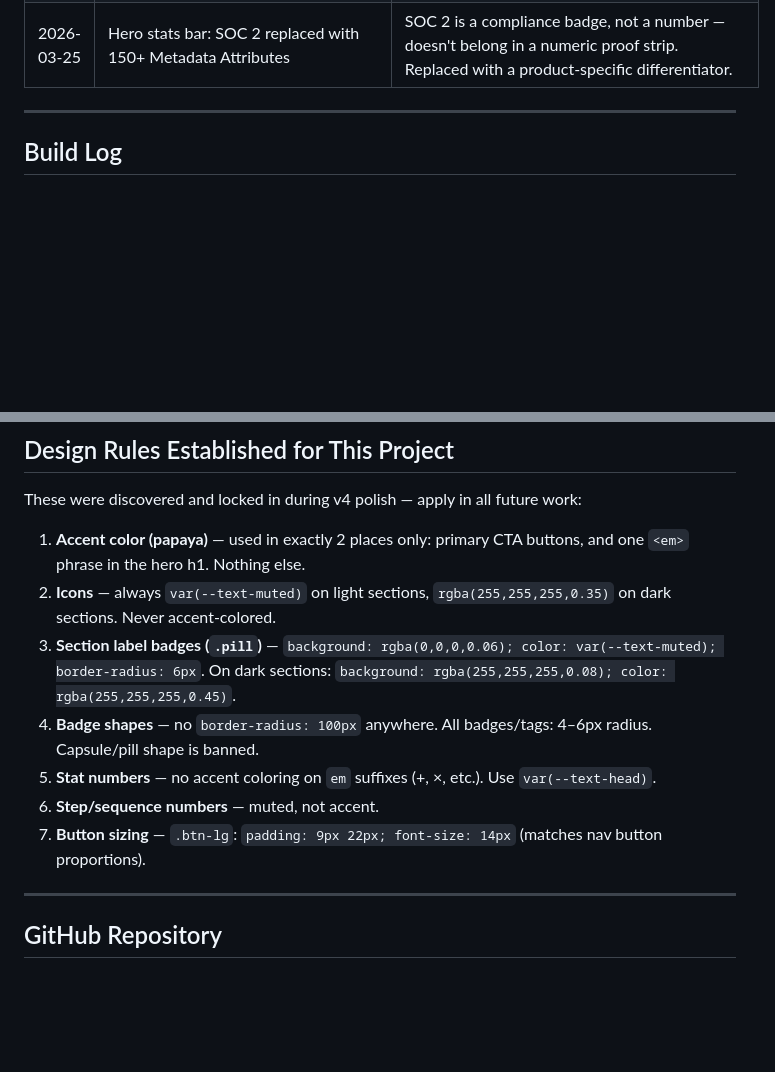
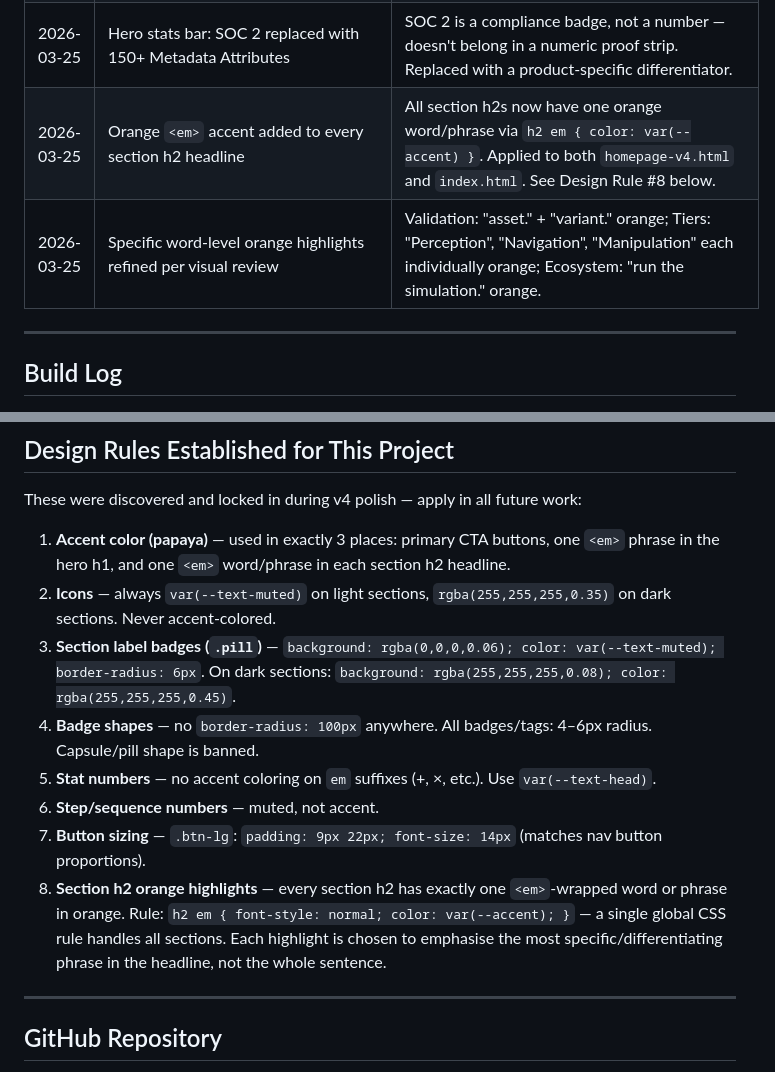
Before and after one commit to imaginevipin/Imagineio-x-Physical-AI, a Markdown page: SUMMARY.md, 2 parts joined by grey strips. GitHub-like rendering; blank space fills up the shorter version.

Commit message:
Update SUMMARY.md — h2 accent highlights documented
Co-Authored-By: Claude Sonnet 4.6 <noreply@anthropic.com>

```diff
--- a/SUMMARY.md
+++ b/SUMMARY.md
@@ -71,6 +71,8 @@ See `research/design-reference.md` for the living visual design reference — up
 | 2026-03-25 | Hero h1 updated: two-liner with accent on last phrase | Old: `Physical AI.` (accent, isolated). New: `Structured data / for Physical AI.` — "Physical AI." is the only accent-colored text. |
 | 2026-03-25 | Badge shapes unified — no border-radius: 100px anywhere | All capsule/pill shapes replaced with rectangular badges (4–6px radius). Affected: tier status tags (Ready Now / Near-Ready / Roadmap), Verified badges on all image cards (marquee, validation, CTA grid), GTC "Live Event" badge. |
 | 2026-03-25 | Hero stats bar: SOC 2 replaced with 150+ Metadata Attributes | SOC 2 is a compliance badge, not a number — doesn't belong in a numeric proof strip. Replaced with a product-specific differentiator. |
+| 2026-03-25 | Orange `<em>` accent added to every section h2 headline | All section h2s now have one orange word/phrase via `h2 em { color: var(--accent) }`. Applied to both `homepage-v4.html` and `index.html`. See Design Rule #8 below. |
+| 2026-03-25 | Specific word-level orange highlights refined per visual review | Validation: "asset." + "variant." orange; Tiers: "Perception", "Navigation", "Manipulation" each individually orange; Ecosystem: "run the simulation." orange. |
 
 ---
 
@@ -115,13 +117,14 @@ See `research/design-reference.md` for the living visual design reference — up
 
 These were discovered and locked in during v4 polish — apply in all future work:
 
-1. **Accent color (papaya)** — used in exactly 2 places only: primary CTA buttons, and one `<em>` phrase in the hero h1. Nothing else.
+1. **Accent color (papaya)** — used in exactly 3 places: primary CTA buttons, one `<em>` phrase in the hero h1, and one `<em>` word/phrase in each section h2 headline.
 2. **Icons** — always `var(--text-muted)` on light sections, `rgba(255,255,255,0.35)` on dark sections. Never accent-colored.
 3. **Section label badges (`.pill`)** — `background: rgba(0,0,0,0.06); color: var(--text-muted); border-radius: 6px`. On dark sections: `background: rgba(255,255,255,0.08); color: rgba(255,255,255,0.45)`.
 4. **Badge shapes** — no `border-radius: 100px` anywhere. All badges/tags: 4–6px radius. Capsule/pill shape is banned.
 5. **Stat numbers** — no accent coloring on `em` suffixes (+, ×, etc.). Use `var(--text-head)`.
 6. **Step/sequence numbers** — muted, not accent.
 7. **Button sizing** — `.btn-lg`: `padding: 9px 22px; font-size: 14px` (matches nav button proportions).
+8. **Section h2 orange highlights** — every section h2 has exactly one `<em>`-wrapped word or phrase in orange. Rule: `h2 em { font-style: normal; color: var(--accent); }` — a single global CSS rule handles all sections. Each highlight is chosen to emphasise the most specific/differentiating phrase in the headline, not the whole sentence.
 
 ---
 
```
